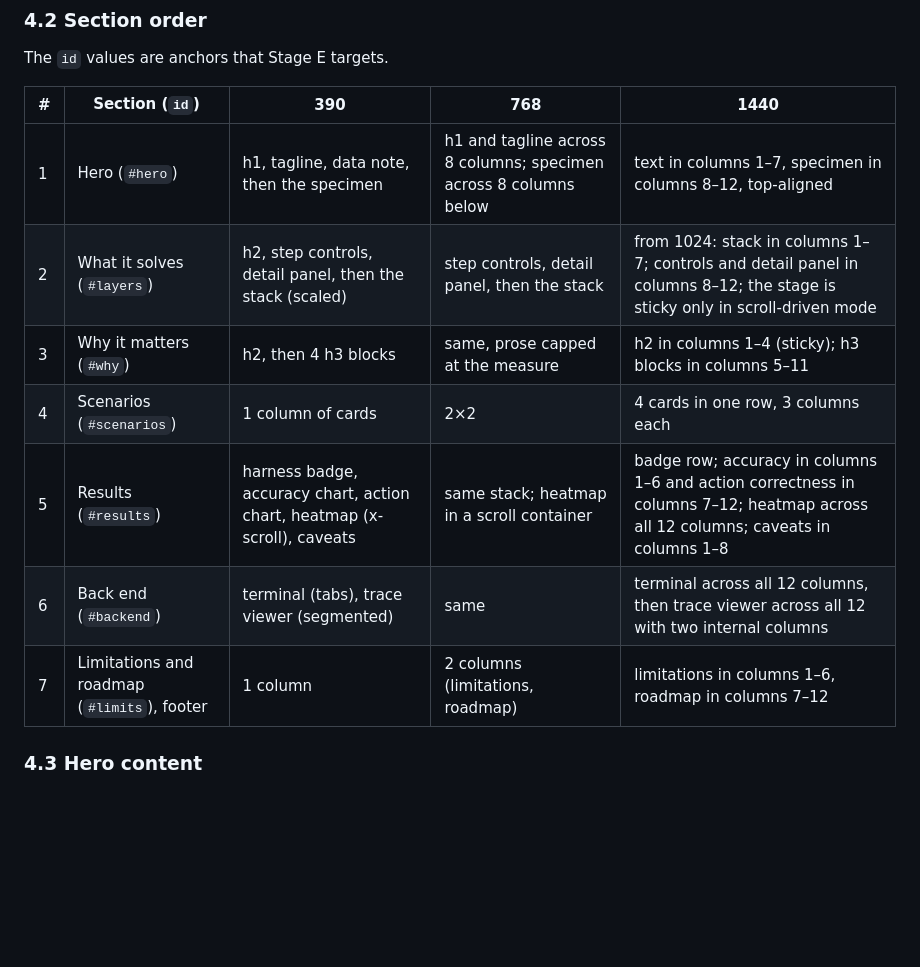
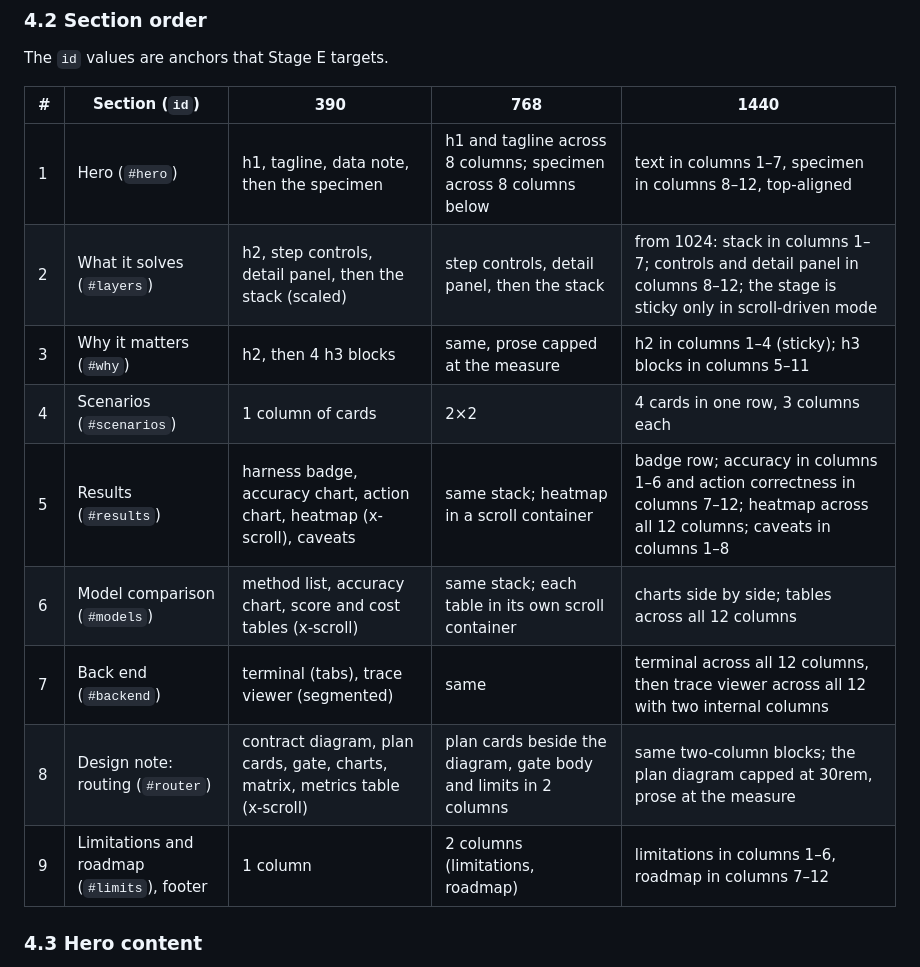
Before and after one commit to soneeee22000/faultline-noc, a Markdown page: site/DESIGN.md, the part around the change. Rendered like a GitHub page; blank space fills up the shorter version.

```diff
--- a/site/DESIGN.md
+++ b/site/DESIGN.md
@@ -369,15 +369,17 @@ Self-host the fonts through Fontsource, so nothing is fetched at runtime and cap
 
 The `id` values are anchors that Stage E targets.
 
-| #   | Section (`id`)                              | 390                                                                      | 768                                                              | 1440                                                                                                                             |
-| --- | ------------------------------------------- | ------------------------------------------------------------------------ | ---------------------------------------------------------------- | -------------------------------------------------------------------------------------------------------------------------------- |
-| 1   | Hero (`#hero`)                              | h1, tagline, data note, then the specimen                                | h1 and tagline across 8 columns; specimen across 8 columns below | text in columns 1–7, specimen in columns 8–12, top-aligned                                                                       |
-| 2   | What it solves (`#layers`)                  | h2, step controls, detail panel, then the stack (scaled)                 | step controls, detail panel, then the stack                      | from 1024: stack in columns 1–7; controls and detail panel in columns 8–12; the stage is sticky only in scroll-driven mode        |
-| 3   | Why it matters (`#why`)                     | h2, then 4 h3 blocks                                                     | same, prose capped at the measure                                | h2 in columns 1–4 (sticky); h3 blocks in columns 5–11                                                                            |
-| 4   | Scenarios (`#scenarios`)                    | 1 column of cards                                                        | 2×2                                                              | 4 cards in one row, 3 columns each                                                                                               |
-| 5   | Results (`#results`)                        | harness badge, accuracy chart, action chart, heatmap (x-scroll), caveats | same stack; heatmap in a scroll container                        | badge row; accuracy in columns 1–6 and action correctness in columns 7–12; heatmap across all 12 columns; caveats in columns 1–8 |
-| 6   | Back end (`#backend`)                       | terminal (tabs), trace viewer (segmented)                                | same                                                             | terminal across all 12 columns, then trace viewer across all 12 with two internal columns                                        |
-| 7   | Limitations and roadmap (`#limits`), footer | 1 column                                                                 | 2 columns (limitations, roadmap)                                 | limitations in columns 1–6, roadmap in columns 7–12                                                                              |
+| # | Section (`id`)                              | 390                                                                          | 768                                                              | 1440                                                                                                                             |
+| - | ------------------------------------------- | ---------------------------------------------------------------------------- | ---------------------------------------------------------------- | -------------------------------------------------------------------------------------------------------------------------------- |
+| 1 | Hero (`#hero`)                              | h1, tagline, data note, then the specimen                                    | h1 and tagline across 8 columns; specimen across 8 columns below | text in columns 1–7, specimen in columns 8–12, top-aligned                                                                       |
+| 2 | What it solves (`#layers`)                  | h2, step controls, detail panel, then the stack (scaled)                     | step controls, detail panel, then the stack                      | from 1024: stack in columns 1–7; controls and detail panel in columns 8–12; the stage is sticky only in scroll-driven mode       |
+| 3 | Why it matters (`#why`)                     | h2, then 4 h3 blocks                                                         | same, prose capped at the measure                                | h2 in columns 1–4 (sticky); h3 blocks in columns 5–11                                                                            |
+| 4 | Scenarios (`#scenarios`)                    | 1 column of cards                                                            | 2×2                                                              | 4 cards in one row, 3 columns each                                                                                               |
+| 5 | Results (`#results`)                        | harness badge, accuracy chart, action chart, heatmap (x-scroll), caveats     | same stack; heatmap in a scroll container                        | badge row; accuracy in columns 1–6 and action correctness in columns 7–12; heatmap across all 12 columns; caveats in columns 1–8 |
+| 6 | Model comparison (`#models`)                | method list, accuracy chart, score and cost tables (x-scroll)                | same stack; each table in its own scroll container               | charts side by side; tables across all 12 columns                                                                                |
+| 7 | Back end (`#backend`)                       | terminal (tabs), trace viewer (segmented)                                    | same                                                             | terminal across all 12 columns, then trace viewer across all 12 with two internal columns                                        |
+| 8 | Design note: routing (`#router`)            | contract diagram, plan cards, gate, charts, matrix, metrics table (x-scroll) | plan cards beside the diagram, gate body and limits in 2 columns | same two-column blocks; the plan diagram capped at 30rem, prose at the measure                                                   |
+| 9 | Limitations and roadmap (`#limits`), footer | 1 column                                                                     | 2 columns (limitations, roadmap)                                 | limitations in columns 1–6, roadmap in columns 7–12                                                                              |
 
 ### 4.3 Hero content
 
```
Also changed, not shown: CHANGELOG.md (+1 -0 lines), README.md (+1 -1 lines).
